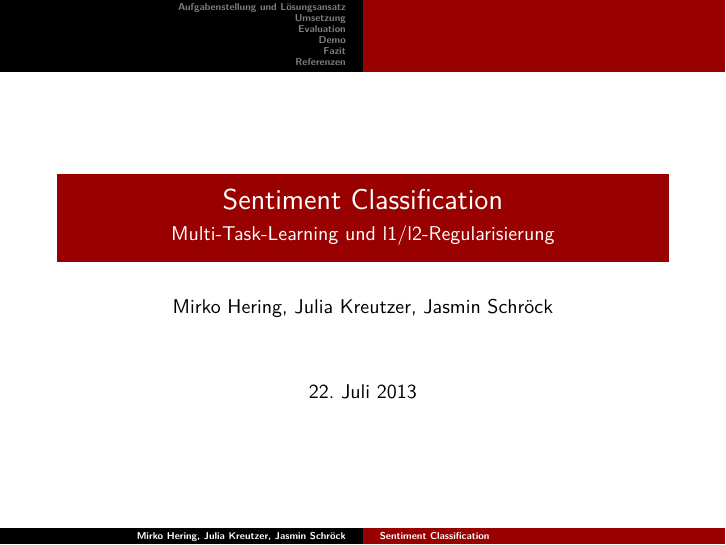
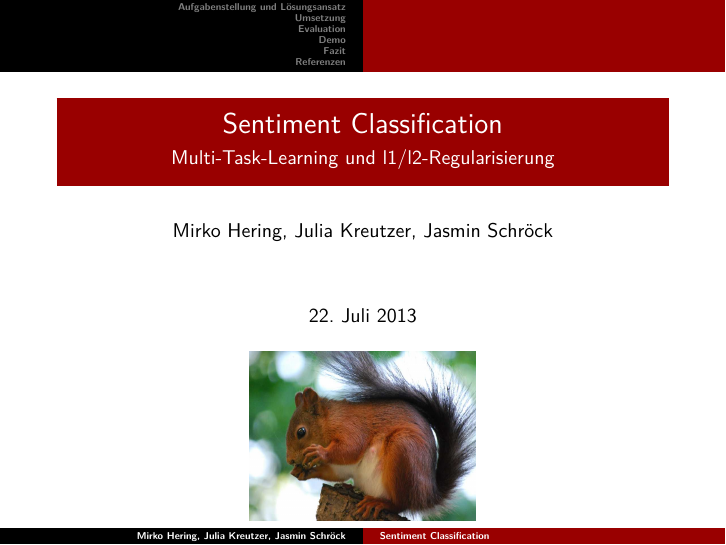
Before and after one commit to juliakreutzer/icl-softpro, LaTeX slides (SentimentClassification/presentation/presentation_abschlussvortrag.tex): page 1 of 33. The pictures show the PDF file SentimentClassification/presentation/presentation_abschlussvortrag.pdf that the author committed with the source.

Commit message:
Made the presentation look much nicer :)

```diff
--- a/SentimentClassification/presentation/presentation_abschlussvortrag.tex
+++ b/SentimentClassification/presentation/presentation_abschlussvortrag.tex
@@ -21,7 +21,7 @@
 \title{Sentiment Classification}
 \subtitle{Multi-Task-Learning und l1/l2-Regularisierung}
 \date{22. Juli 2013}
-%\titlegraphic{\includegraphics[scale=•]{•}=4cm,height=3cm]{MediaWiki-notext.pdf}}
+\titlegraphic{\includegraphics[width=4cm,height=3cm]{squirrel.eps}}
 
 \definecolor{unihdred}{RGB}{153, 0, 0}
 \definecolor{yellow}{RGB}{255, 255, 0}
@@ -62,6 +62,7 @@
 \subsection{Lösungsansatz}
 \frame{
 	\frametitle{Lösungsansatz}
+	\large
 	\begin{itemize}
 	\item Anwendung von Multitask-Learning mit verteilter l1/l2- Regularisierung zur Feature-Selektion
 	\item Die Produktkategorien (books, dvd, electronics, kitchen) entsprechen den Tasks des Multi-Task-Learnings
@@ -119,6 +120,7 @@
 \subsection{Korpusformat}
 \frame{
 	\frametitle{Korpusformat}
+	\large
 	\begin{itemize}
 	\item Format einer Rezension:\\
 	{\small Kategorie	feature:count feature:count (...) \#label\#:[positive$\vert$negative]}
@@ -138,7 +140,7 @@
 \frame{
 	\frametitle{Klassenarchitektur}
 	\begin{center}
-	\includegraphics[scale=0.33]{Klassenarchitektur.pdf}
+	\includegraphics[scale=0.33]{Klassenarchitektur.eps}
 	\end{center}
 }
 
@@ -146,6 +148,7 @@
 \subsection{Hadoop}
 \frame{
 	\frametitle{Hadoop - MT Learning}
+	\large
 	\begin{itemize}
 	\item Aufruf der jar-Datei mit Hadoop
 	\item Angabe der Parameter (top k Features, Epochen, Kategorien) \\[0.5cm]
```
Also changed, not shown: SentimentClassification/presentation/Klassenarchitektur.eps (added), SentimentClassification/presentation/Klassenarchitektur.pdf (added), SentimentClassification/presentation/MapReducePhases.eps (added), SentimentClassification/presentation/RandomShards.eps (added), SentimentClassification/presentation/presentation_abschlussvortrag.pdf, SentimentClassification/presentation/squirrel.eps (added), SentimentClassification/presentation/squirrel.jpg (added), SentimentClassification/presentation/presentation_abschlussvortrag.tex (6 more changed lines), 6 other files.
